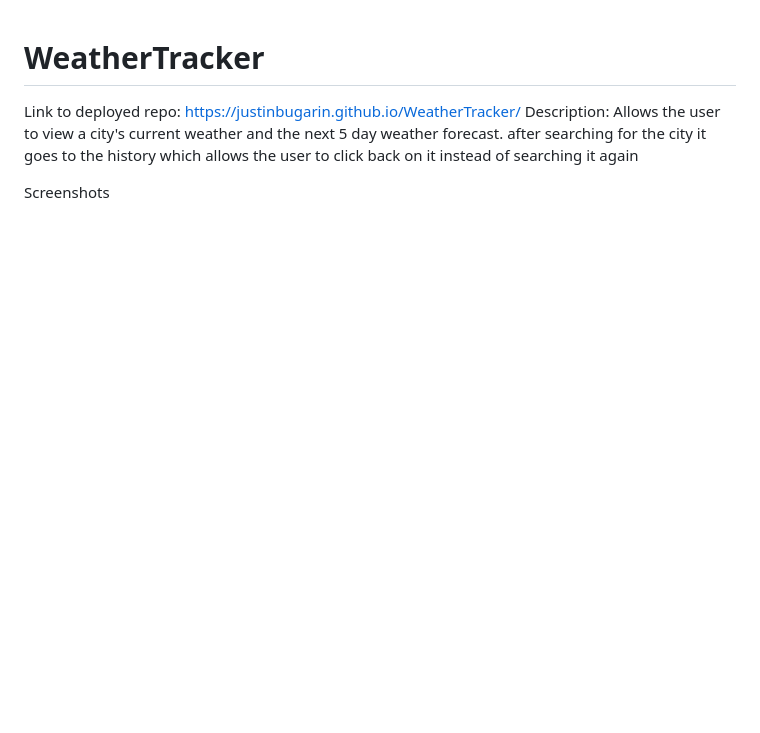
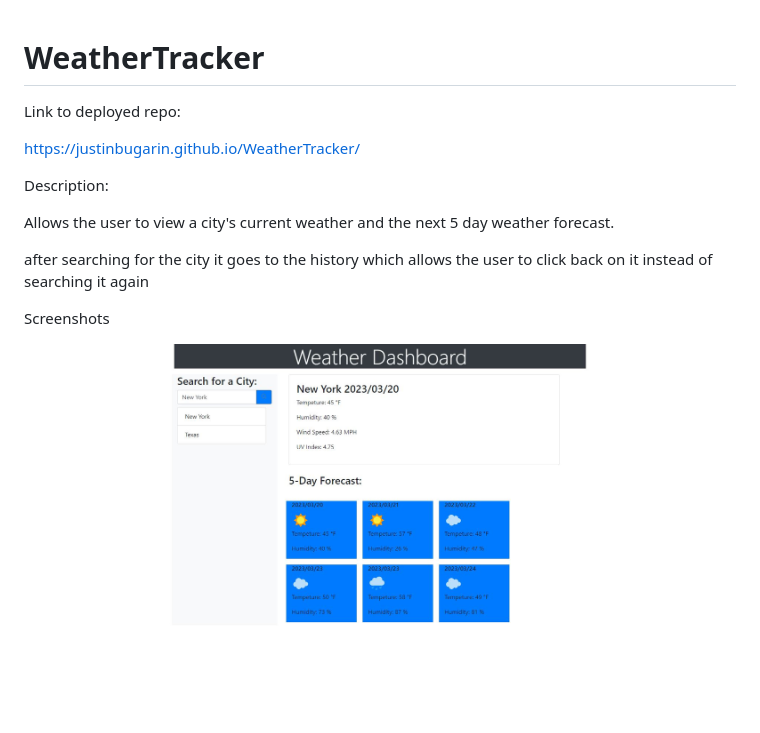
Before and after one commit to JustinBugarin/WeatherTracker, a Markdown page: README.md, the part around the change. Rendered like a GitHub page; pictures changed too: assets/images/WeatherDashboard1.JPG (added); blank space fills up the shorter version.

Commit message:
updated readme
to show a screenshot of the app working and making a description to show how the app works and the functions

```diff
--- a/README.md
+++ b/README.md
@@ -1,9 +1,15 @@
 # WeatherTracker
 
 Link to deployed repo:
+
 https://justinbugarin.github.io/WeatherTracker/
+
 Description:
+
 Allows the user to view a city's current weather and the next 5 day weather forecast.
+
 after searching for the city it goes to the history which allows the user to click back on it instead of searching it again
 
 Screenshots
+
+![image desc](./assets/images/WeatherDashboard1.JPG)
```
